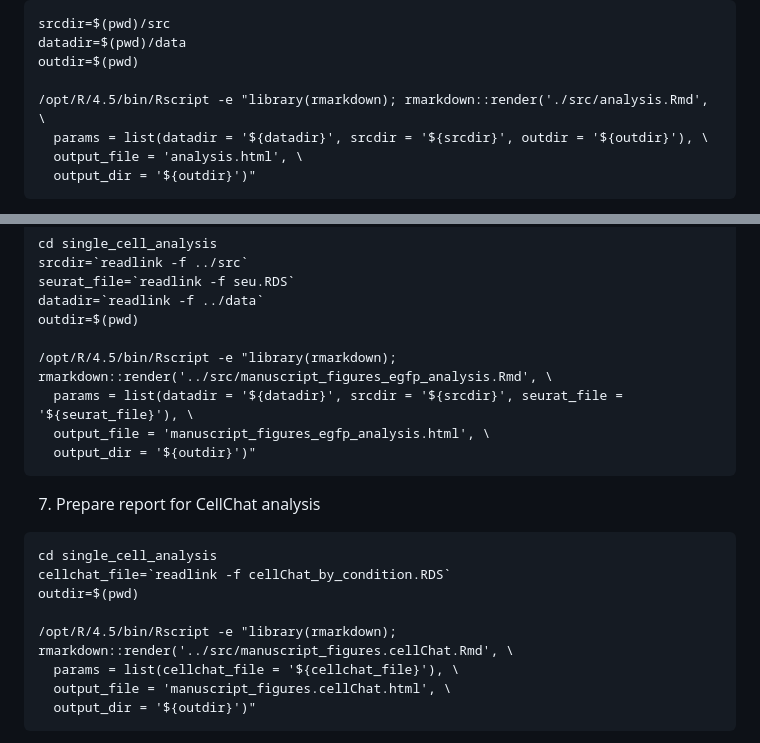
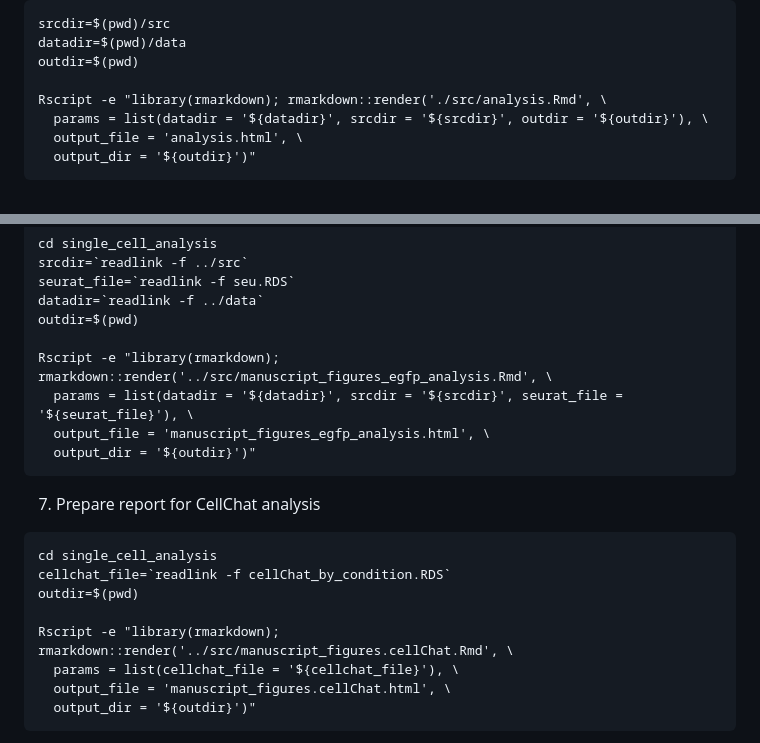
Before and after one commit to BIMSBbioinfo/collab_barleben_kolesnichenko_colitis, a Markdown page: README.md, 2 parts joined by grey strips. GitHub-like rendering.

Commit message:
remove full path to Rscript

```diff
--- a/README.md
+++ b/README.md
@@ -67,7 +67,7 @@ srcdir=$(pwd)/src
 datadir=$(pwd)/data
 outdir=$(pwd)
 
-/opt/R/4.5/bin/Rscript -e "library(rmarkdown); rmarkdown::render('./src/analysis.Rmd', \
+Rscript -e "library(rmarkdown); rmarkdown::render('./src/analysis.Rmd', \
   params = list(datadir = '${datadir}', srcdir = '${srcdir}', outdir = '${outdir}'), \
   output_file = 'analysis.html', \
   output_dir = '${outdir}')"
@@ -148,7 +148,7 @@ seurat_file=`readlink -f seu.RDS`
 datadir=`readlink -f ../data`
 outdir=$(pwd)
 
-/opt/R/4.5/bin/Rscript -e "library(rmarkdown); rmarkdown::render('../src/manuscript_figures_egfp_analysis.Rmd', \
+Rscript -e "library(rmarkdown); rmarkdown::render('../src/manuscript_figures_egfp_analysis.Rmd', \
   params = list(datadir = '${datadir}', srcdir = '${srcdir}', seurat_file = '${seurat_file}'), \
   output_file = 'manuscript_figures_egfp_analysis.html', \
   output_dir = '${outdir}')"
@@ -162,7 +162,7 @@ cd single_cell_analysis
 cellchat_file=`readlink -f cellChat_by_condition.RDS`
 outdir=$(pwd)
 
-/opt/R/4.5/bin/Rscript -e "library(rmarkdown); rmarkdown::render('../src/manuscript_figures.cellChat.Rmd', \
+Rscript -e "library(rmarkdown); rmarkdown::render('../src/manuscript_figures.cellChat.Rmd', \
   params = list(cellchat_file = '${cellchat_file}'), \
   output_file = 'manuscript_figures.cellChat.html', \
   output_dir = '${outdir}')"
```
